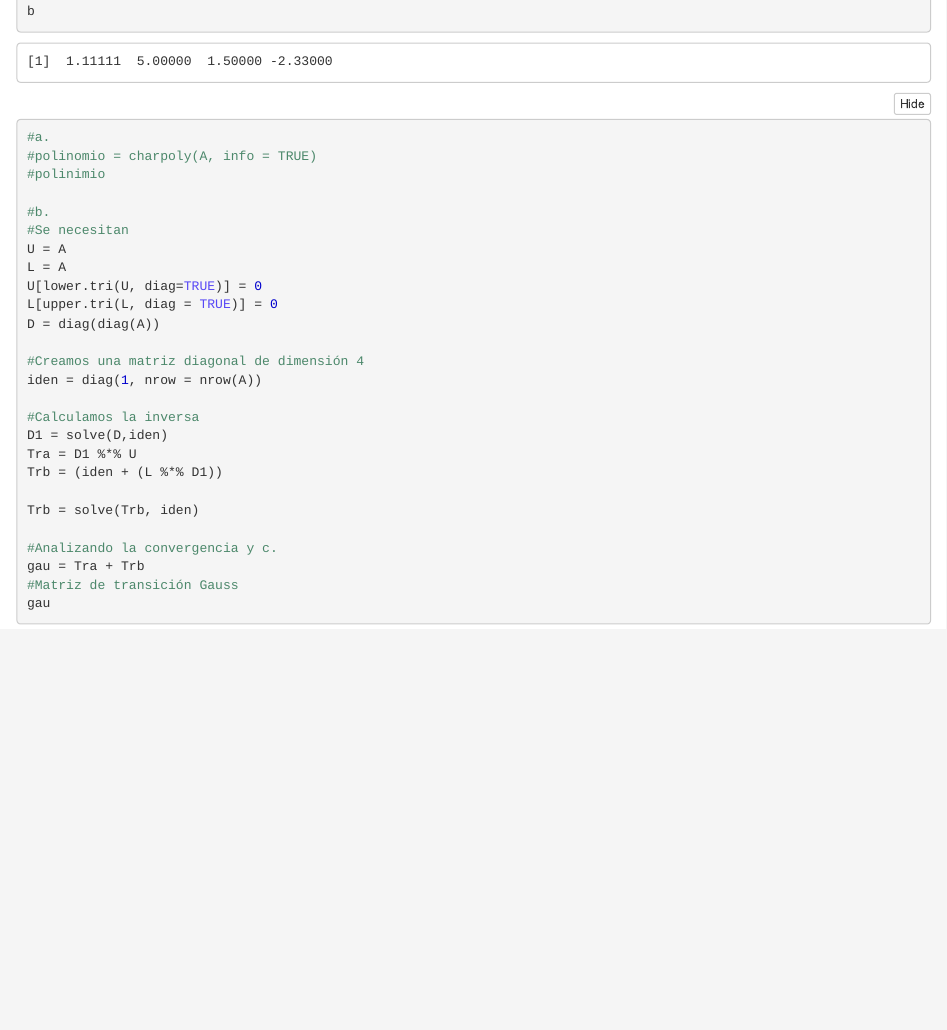
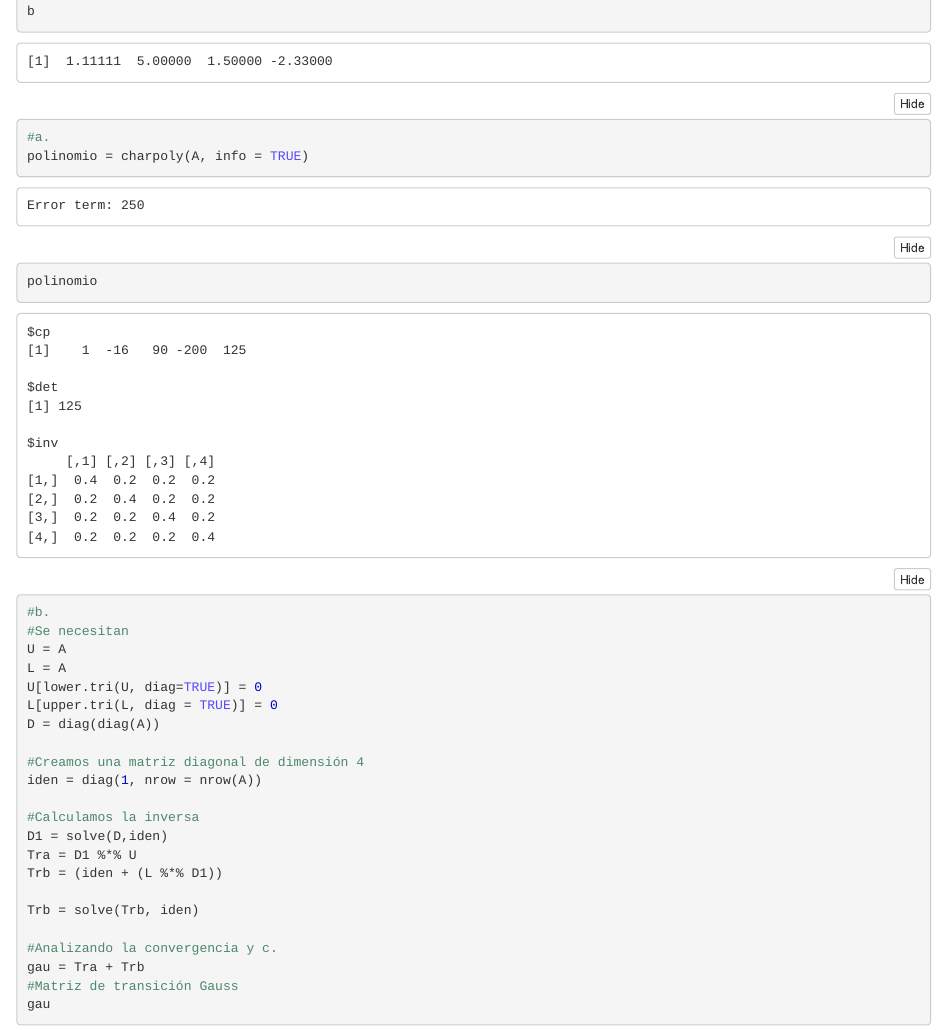
Before and after one commit to stivgo/Analisis-Numerico, an R Markdown document (Taller2/taller_sistemas_2020.Rmd): the page in a window 1100 px wide, from 4680 px down. The pictures show the output file Taller2/taller_sistemas_2020.nb.html that the author committed with the source, opened offline.

Commit message:
Ultima Actualizción

```diff
--- a/Taller2/taller_sistemas_2020.Rmd
+++ b/Taller2/taller_sistemas_2020.Rmd
@@ -134,7 +134,7 @@ b
 
 #a.
 polinomio = charpoly(A, info = TRUE)
-polinimio
+polinomio
 
 #b.
 #Se necesitan
```
Also changed, not shown: Taller2/taller_sistemas_2020.nb.html.
